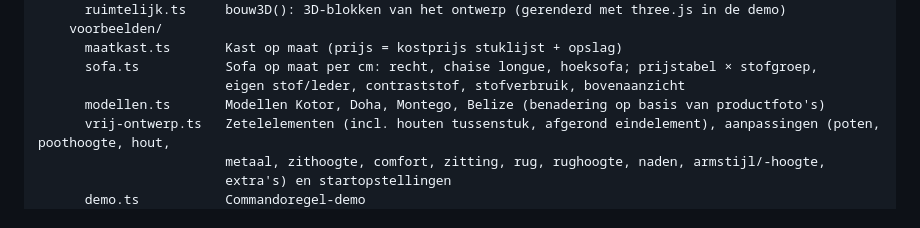
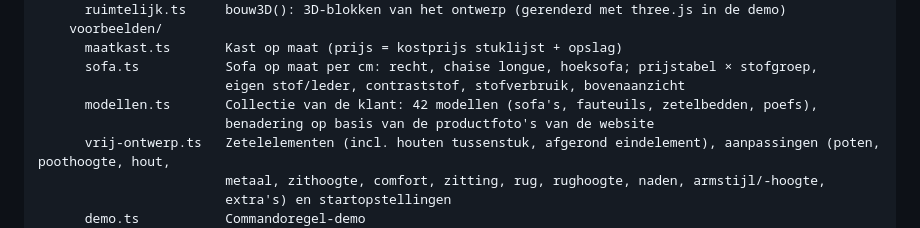
Before and after one commit to h2zjt2hp47-cloud/3D, a Markdown page: README.md, the part around the change. GitHub-like rendering.

```diff
--- a/README.md
+++ b/README.md
@@ -30,7 +30,8 @@ packages/
       maatkast.ts       Kast op maat (prijs = kostprijs stuklijst + opslag)
       sofa.ts           Sofa op maat per cm: recht, chaise longue, hoeksofa; prijstabel × stofgroep,
                         eigen stof/leder, contraststof, stofverbruik, bovenaanzicht
-      modellen.ts       Modellen Kotor, Doha, Montego, Belize (benadering op basis van productfoto's)
+      modellen.ts       Collectie van de klant: 42 modellen (sofa's, fauteuils, zetelbedden, poefs),
+                        benadering op basis van de productfoto's van de website
       vrij-ontwerp.ts   Zetelelementen (incl. houten tussenstuk, afgerond eindelement), aanpassingen (poten, poothoogte, hout,
                         metaal, zithoogte, comfort, zitting, rug, rughoogte, naden, armstijl/-hoogte,
                         extra's) en startopstellingen
```
Also changed, not shown: docs/overdracht.md (+17 -8 lines), docs/afbeeldingen/collectie-3d.png (added), 12 other files.
